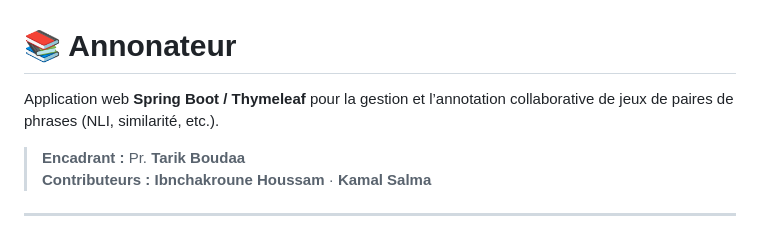
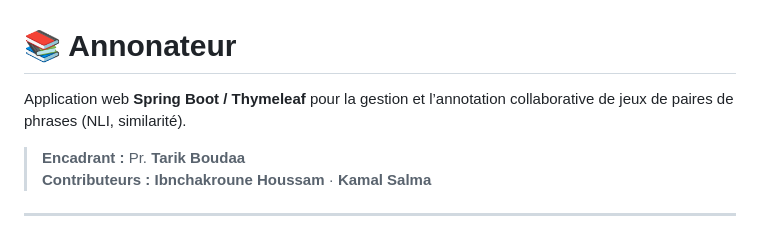
Before and after one commit to Houssam-Ibnchakroune/Plateforme-intelligente-d-annotation-, a Markdown page: README.md, the part around the change. Rendered like a GitHub page.

```diff
--- a/README.md
+++ b/README.md
@@ -1,6 +1,6 @@
 # 📚 Annonateur
 
-Application web **Spring Boot / Thymeleaf** pour la gestion et l’annotation collaborative de jeux de paires de phrases (NLI, similarité, etc.).
+Application web **Spring Boot / Thymeleaf** pour la gestion et l’annotation collaborative de jeux de paires de phrases (NLI, similarité).
 
 > **Encadrant :** Pr. **Tarik Boudaa**
 > **Contributeurs :** **Ibnchakroune Houssam** · **Kamal Salma**
```
